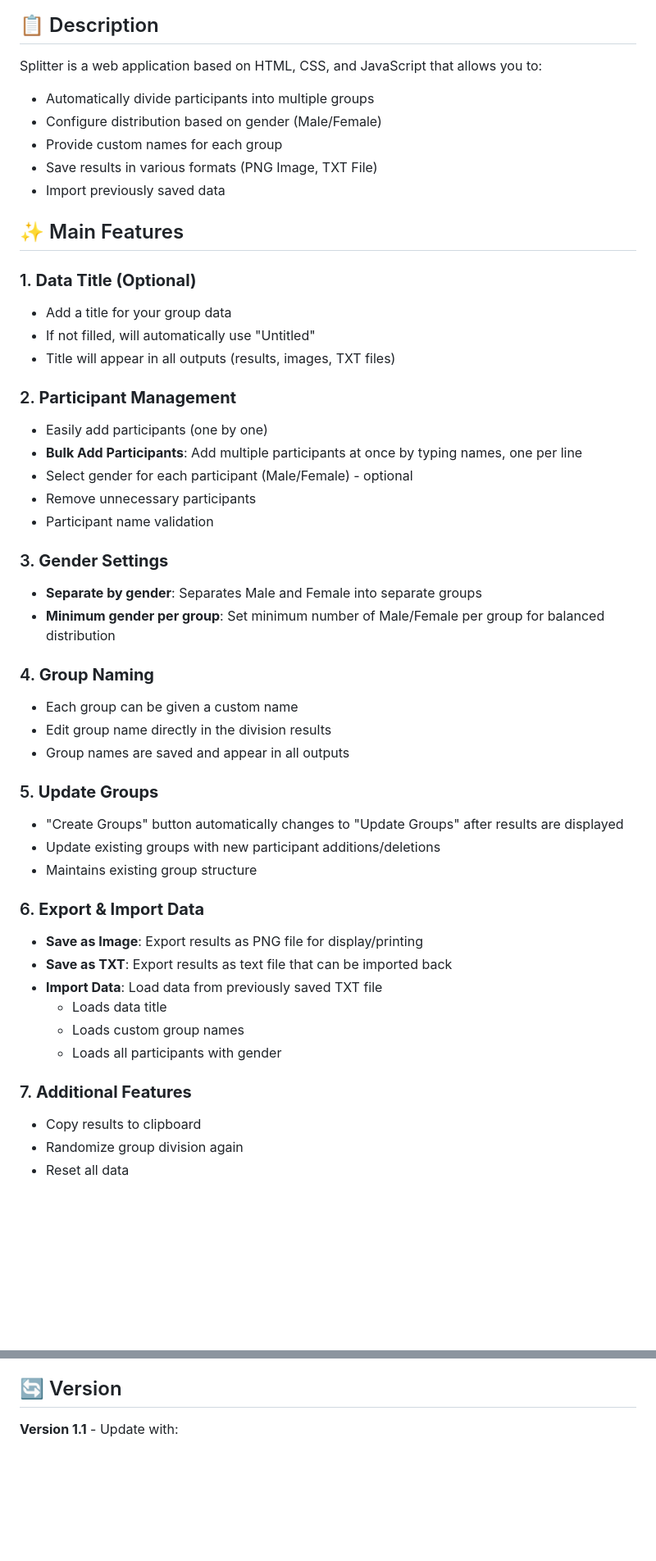
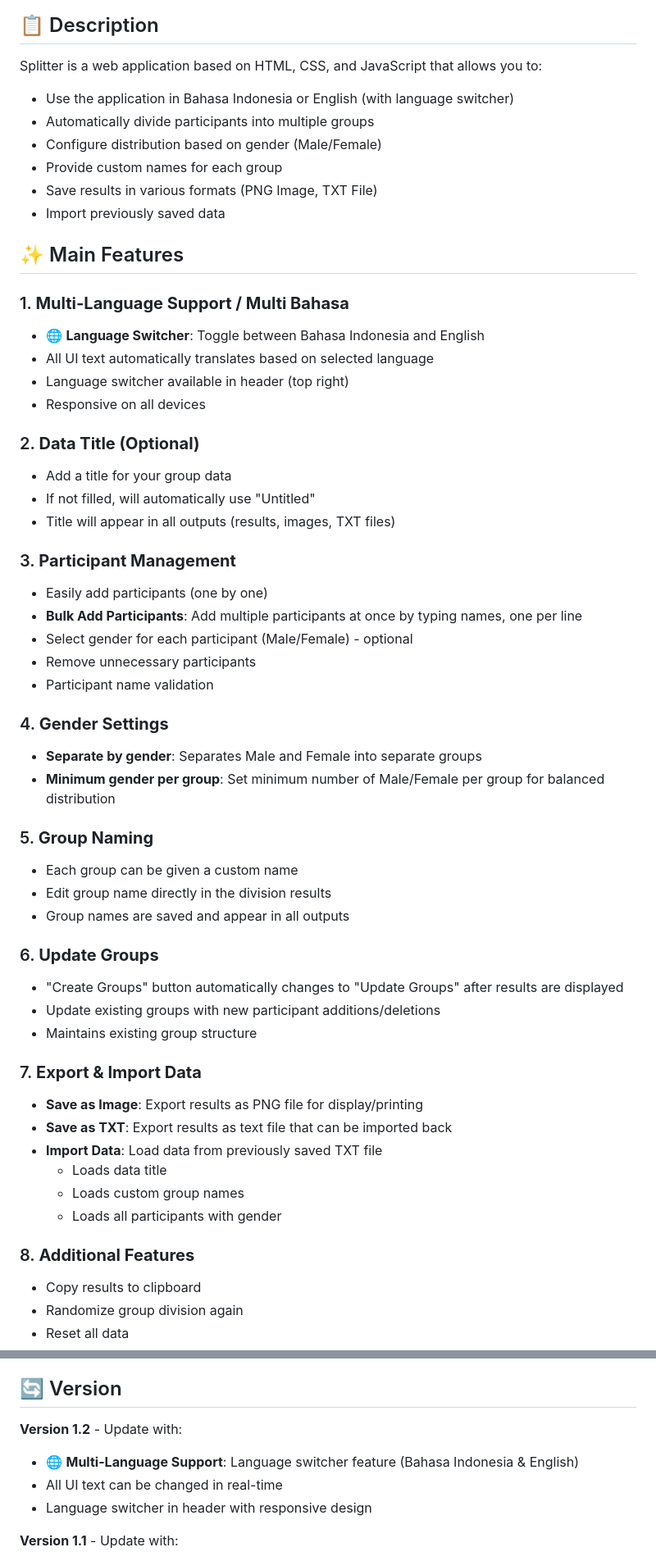
Before and after one commit to ERRRRRRRLAN/Splitter, a Markdown page: README.md, 2 parts joined by grey strips. Shown at 82% size. Rendered like a GitHub page; blank space fills up the shorter version.

```diff
--- a/README.md
+++ b/README.md
@@ -258,6 +277,7 @@ Web application for automatically and randomly dividing participants into groups
 ## 📋 Description
 
 Splitter is a web application based on HTML, CSS, and JavaScript that allows you to:
+- Use the application in Bahasa Indonesia or English (with language switcher)
 - Automatically divide participants into multiple groups
 - Configure distribution based on gender (Male/Female)
 - Provide custom names for each group
@@ -266,33 +286,39 @@ Splitter is a web application based on HTML, CSS, and JavaScript that allows you
 
 ## ✨ Main Features
 
-### 1. **Data Title (Optional)**
+### 1. **Multi-Language Support / Multi Bahasa**
+- 🌐 **Language Switcher**: Toggle between Bahasa Indonesia and English
+- All UI text automatically translates based on selected language
+- Language switcher available in header (top right)
+- Responsive on all devices
+
+### 2. **Data Title (Optional)**
 - Add a title for your group data
 - If not filled, will automatically use "Untitled"
 - Title will appear in all outputs (results, images, TXT files)
 
-### 2. **Participant Management**
+### 3. **Participant Management**
 - Easily add participants (one by one)
 - **Bulk Add Participants**: Add multiple participants at once by typing names, one per line
 - Select gender for each participant (Male/Female) - optional
 - Remove unnecessary participants
 - Participant name validation
 
-### 3. **Gender Settings**
+### 4. **Gender Settings**
 - **Separate by gender**: Separates Male and Female into separate groups
 - **Minimum gender per group**: Set minimum number of Male/Female per group for balanced distribution
 
-### 4. **Group Naming**
+### 5. **Group Naming**
 - Each group can be given a custom name
 - Edit group name directly in the division results
 - Group names are saved and appear in all outputs
 
-### 5. **Update Groups**
+### 6. **Update Groups**
 - "Create Groups" button automatically changes to "Update Groups" after results are displayed
 - Update existing groups with new participant additions/deletions
 - Maintains existing group structure
 
-### 6. **Export & Import Data**
+### 7. **Export & Import Data**
 - **Save as Image**: Export results as PNG file for display/printing
 - **Save as TXT**: Export results as text file that can be imported back
 - **Import Data**: Load data from previously saved TXT file
@@ -300,7 +326,7 @@ Splitter is a web application based on HTML, CSS, and JavaScript that allows you
   - Loads custom group names
   - Loads all participants with gender
 
-### 7. **Additional Features**
+### 8. **Additional Features**
 - Copy results to clipboard
 - Randomize group division again
 - Reset all data
@@ -458,6 +491,11 @@ This application is suitable for:
 
 ## 🔄 Version
 
+**Version 1.2** - Update with:
+- 🌐 **Multi-Language Support**: Language switcher feature (Bahasa Indonesia & English)
+- All UI text can be changed in real-time
+- Language switcher in header with responsive design
+
 **Version 1.1** - Update with:
 - ✨ **Bulk Add Participants Feature**: Add multiple participants at once with textarea
 - 📱 **UI Responsiveness Improvements**: Optimized for desktop, tablet, and mobile devices
```
Also changed, not shown: other parts of README.md (+33 -7 lines).
